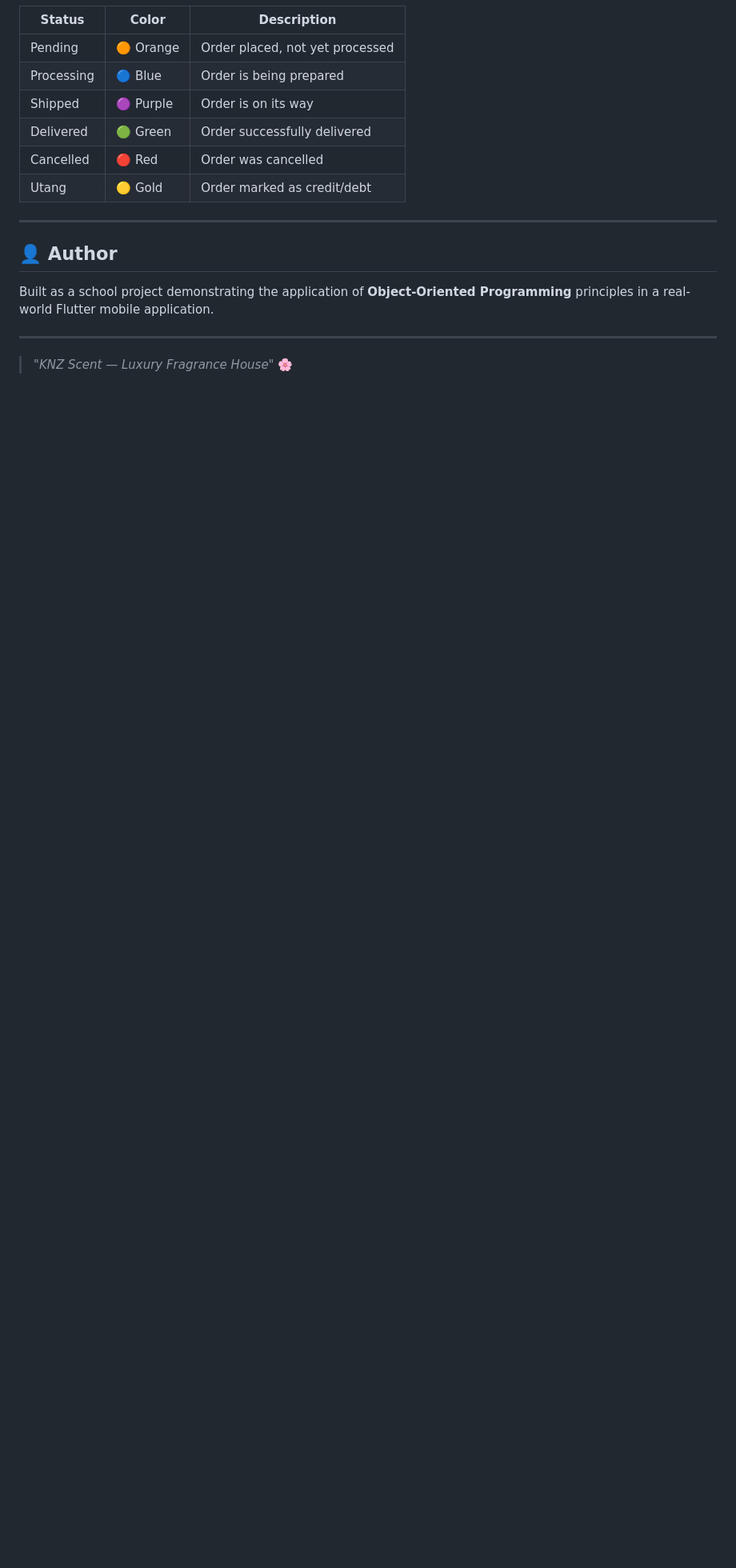
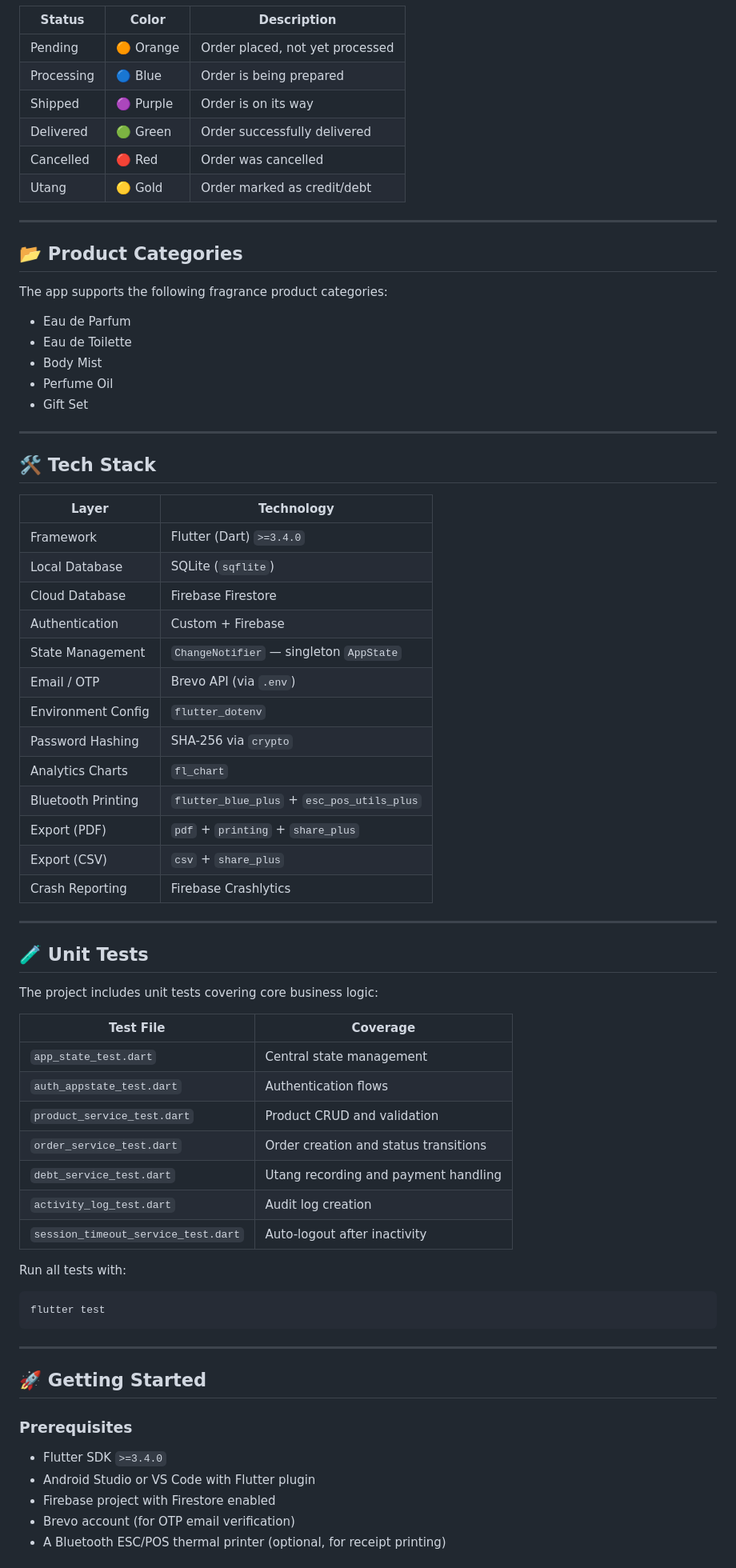
Before and after one commit to pioquentokennith/knz-inv-ord-debt-system, a Markdown page: README.md, the part around one of its changes. Shown at 80% size. Rendered like a GitHub page; blank space fills up the shorter version.

````diff
--- a/README.md
+++ b/README.md
@@ -245,10 +207,67 @@ The app supports the following fragrance product categories:
 
 ---
 
-## 👤 Author
+## 📂 Product Categories
 
-Built as a school project demonstrating the application of **Object-Oriented Programming** principles in a real-world Flutter mobile application.
+The app supports the following fragrance product categories:
+
+- Eau de Parfum
+- Eau de Toilette
+- Body Mist
+- Perfume Oil
+- Gift Set
 
 ---
 
-> *"KNZ Scent — Luxury Fragrance House"* 🌸
+## 🛠️ Tech Stack
+
+| Layer | Technology |
+|---|---|
+| Framework | Flutter (Dart) `>=3.4.0` |
+| Local Database | SQLite (`sqflite`) |
+| Cloud Database | Firebase Firestore |
+| Authentication | Custom + Firebase |
+| State Management | `ChangeNotifier` — singleton `AppState` |
+| Email / OTP | Brevo API (via `.env`) |
+| Environment Config | `flutter_dotenv` |
+| Password Hashing | SHA-256 via `crypto` |
+| Analytics Charts | `fl_chart` |
+| Bluetooth Printing | `flutter_blue_plus` + `esc_pos_utils_plus` |
+| Export (PDF) | `pdf` + `printing` + `share_plus` |
+| Export (CSV) | `csv` + `share_plus` |
+| Crash Reporting | Firebase Crashlytics |
+
+---
+
+## 🧪 Unit Tests
+
+The project includes unit tests covering core business logic:
+
+| Test File | Coverage |
+|---|---|
+| `app_state_test.dart` | Central state management |
+| `auth_appstate_test.dart` | Authentication flows |
+| `product_service_test.dart` | Product CRUD and validation |
+| `order_service_test.dart` | Order creation and status transitions |
+| `debt_service_test.dart` | Utang recording and payment handling |
+| `activity_log_test.dart` | Audit log creation |
+| `session_timeout_service_test.dart` | Auto-logout after inactivity |
+
+Run all tests with:
+
+```bash
+flutter test
+```
+
+---
+
+## 🚀 Getting Started
+
+### Prerequisites
+
+- Flutter SDK `>=3.4.0`
+- Android Studio or VS Code with Flutter plugin
+- Firebase project with Firestore enabled
+- Brevo account (for OTP email verification)
+- A Bluetooth ESC/POS thermal printer (optional, for receipt printing)
+
````
Also changed, not shown: other parts of README.md (+111 -109 lines).
